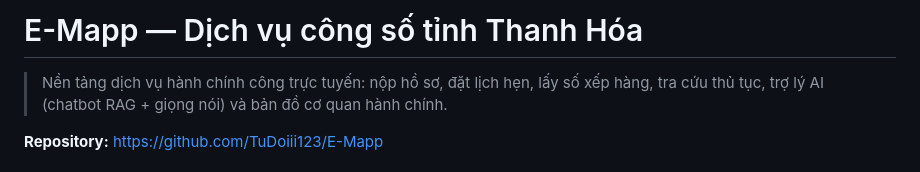
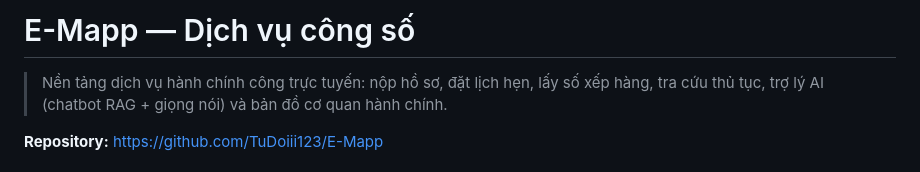
Before and after one commit to TuDoiii123/E-Mapp, a Markdown page: README.md, the part around the change. Rendered like a GitHub page.

```diff
--- a/README.md
+++ b/README.md
@@ -1,4 +1,4 @@
-# E-Mapp — Dịch vụ công số tỉnh Thanh Hóa
+# E-Mapp — Dịch vụ công số
 
 > Nền tảng dịch vụ hành chính công trực tuyến: nộp hồ sơ, đặt lịch hẹn, lấy số xếp hàng, tra cứu thủ tục, trợ lý AI (chatbot RAG + giọng nói) và bản đồ cơ quan hành chính.
 
```
